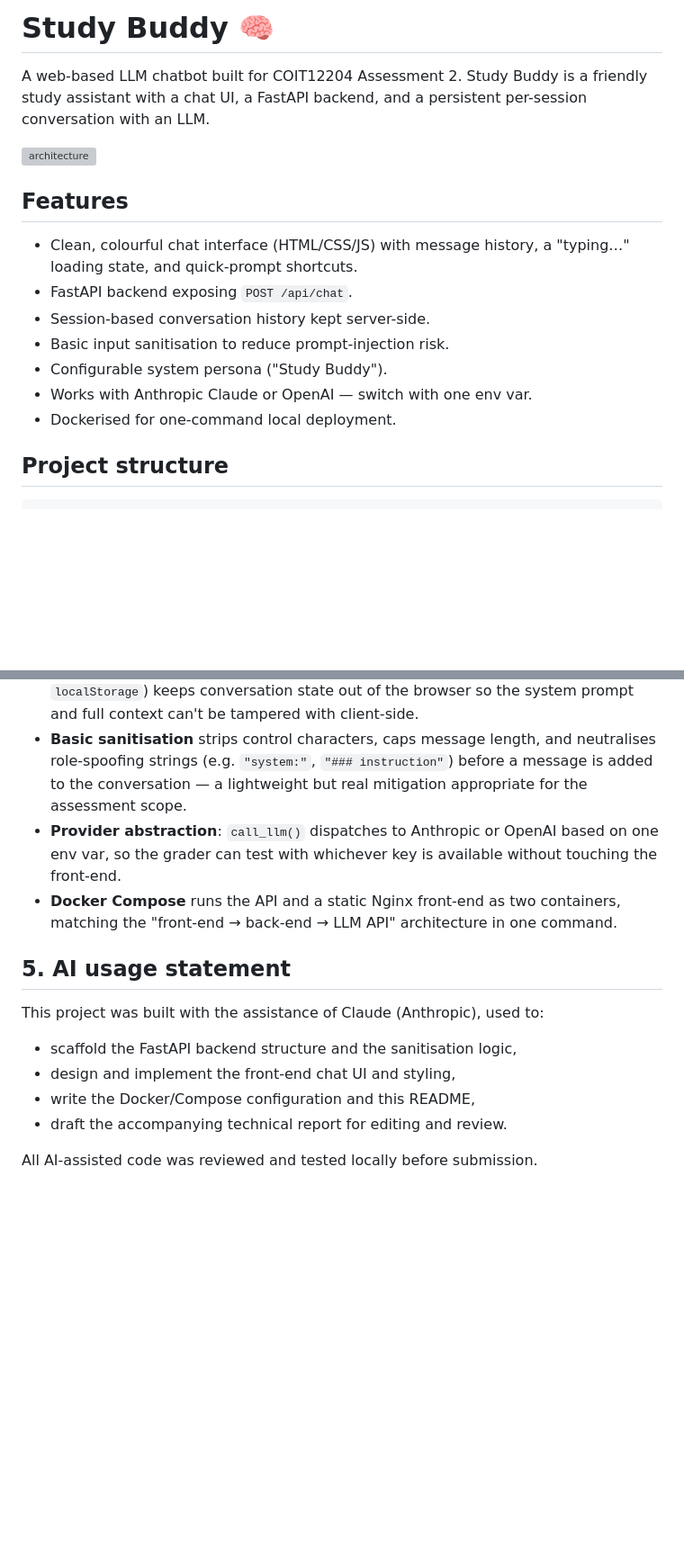
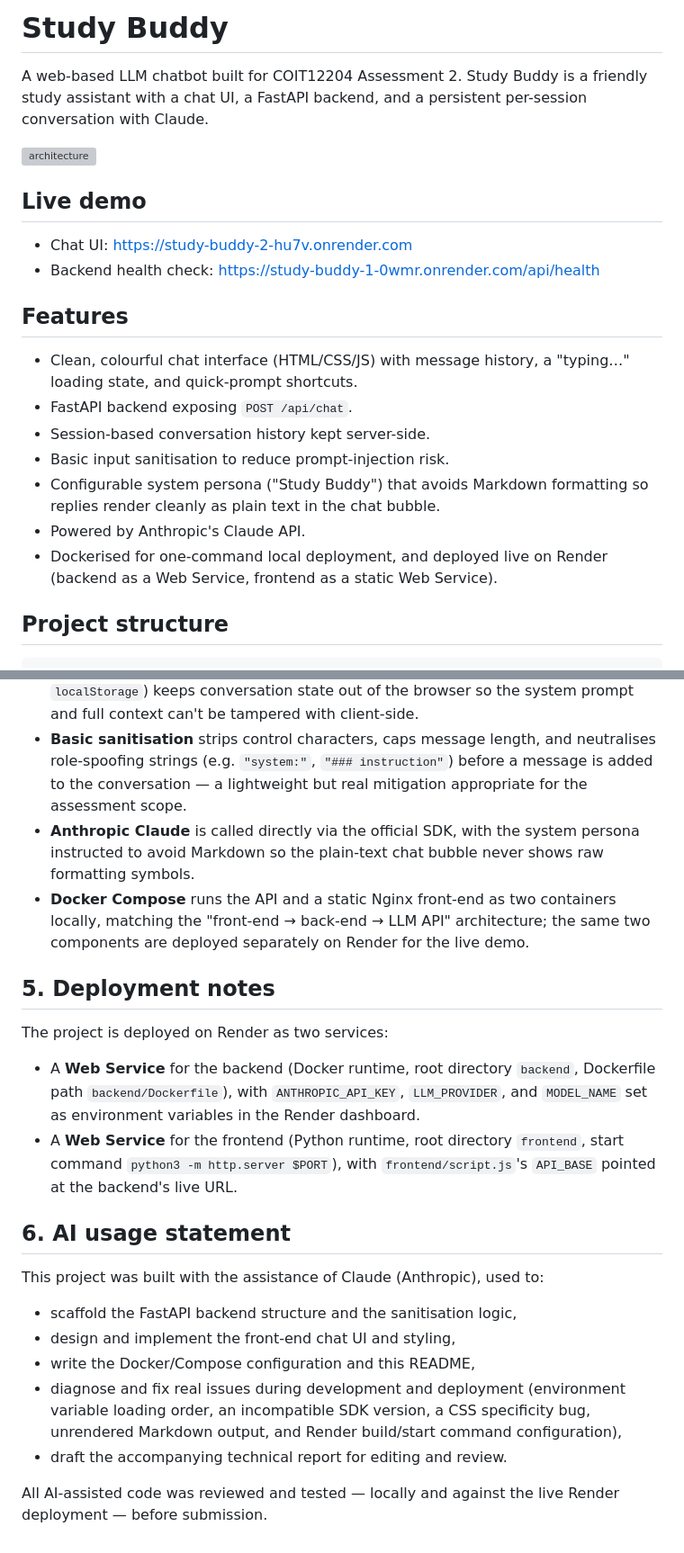
Before and after one commit to mdnafi-6824/study-buddy, a Markdown page: README.md, 2 parts joined by grey strips. Shown at 90% size. GitHub-like rendering; blank space fills up the shorter version; grey boxes are pictures that could not be loaded.

Commit message:
Update README: remove emoji, add live demo links

```diff
--- a/README.md
+++ b/README.md
@@ -1,10 +1,15 @@
-# Study Buddy 🧠
+# Study Buddy
 
 A web-based LLM chatbot built for COIT12204 Assessment 2. Study Buddy is a
 friendly study assistant with a chat UI, a FastAPI backend, and a
-persistent per-session conversation with an LLM.
+persistent per-session conversation with Claude.
 
 ![architecture](architecture-diagram.svg)
+
+## Live demo
+
+- Chat UI: https://study-buddy-2-hu7v.onrender.com
+- Backend health check: https://study-buddy-1-0wmr.onrender.com/api/health
 
 ## Features
 
@@ -13,9 +18,11 @@ persistent per-session conversation with an LLM.
 - FastAPI backend exposing `POST /api/chat`.
 - Session-based conversation history kept server-side.
 - Basic input sanitisation to reduce prompt-injection risk.
-- Configurable system persona ("Study Buddy").
-- Works with Anthropic Claude or OpenAI — switch with one env var.
-- Dockerised for one-command local deployment.
+- Configurable system persona ("Study Buddy") that avoids Markdown
+  formatting so replies render cleanly as plain text in the chat bubble.
+- Powered by Anthropic's Claude API.
+- Dockerised for one-command local deployment, and deployed live on Render
+  (backend as a Web Service, frontend as a static Web Service).
 
 ## Project structure
 
@@ -89,19 +95,36 @@ Set these in `backend/.env`:
   and neutralises role-spoofing strings (e.g. `"system:"`,
   `"### instruction"`) before a message is added to the conversation —
   a lightweight but real mitigation appropriate for the assessment scope.
-- **Provider abstraction**: `call_llm()` dispatches to Anthropic or
-  OpenAI based on one env var, so the grader can test with whichever key
-  is available without touching the front-end.
+- **Anthropic Claude** is called directly via the official SDK, with the
+  system persona instructed to avoid Markdown so the plain-text chat
+  bubble never shows raw formatting symbols.
 - **Docker Compose** runs the API and a static Nginx front-end as two
-  containers, matching the "front-end → back-end → LLM API" architecture
-  in one command.
+  containers locally, matching the "front-end → back-end → LLM API"
+  architecture; the same two components are deployed separately on
+  Render for the live demo.
 
-## 5. AI usage statement
+## 5. Deployment notes
+
+The project is deployed on Render as two services:
+- A **Web Service** for the backend (Docker runtime, root directory
+  `backend`, Dockerfile path `backend/Dockerfile`), with
+  `ANTHROPIC_API_KEY`, `LLM_PROVIDER`, and `MODEL_NAME` set as
+  environment variables in the Render dashboard.
+- A **Web Service** for the frontend (Python runtime, root directory
+  `frontend`, start command `python3 -m http.server $PORT`), with
+  `frontend/script.js`'s `API_BASE` pointed at the backend's live URL.
+
+## 6. AI usage statement
 
 This project was built with the assistance of Claude (Anthropic), used to:
 - scaffold the FastAPI backend structure and the sanitisation logic,
 - design and implement the front-end chat UI and styling,
 - write the Docker/Compose configuration and this README,
+- diagnose and fix real issues during development and deployment
+  (environment variable loading order, an incompatible SDK version, a
+  CSS specificity bug, unrendered Markdown output, and Render build/start
+  command configuration),
 - draft the accompanying technical report for editing and review.
 
-All AI-assisted code was reviewed and tested locally before submission.
+All AI-assisted code was reviewed and tested — locally and against the
+live Render deployment — before submission.
```
Also changed, not shown: other parts of README.md (+5 -6 lines).
